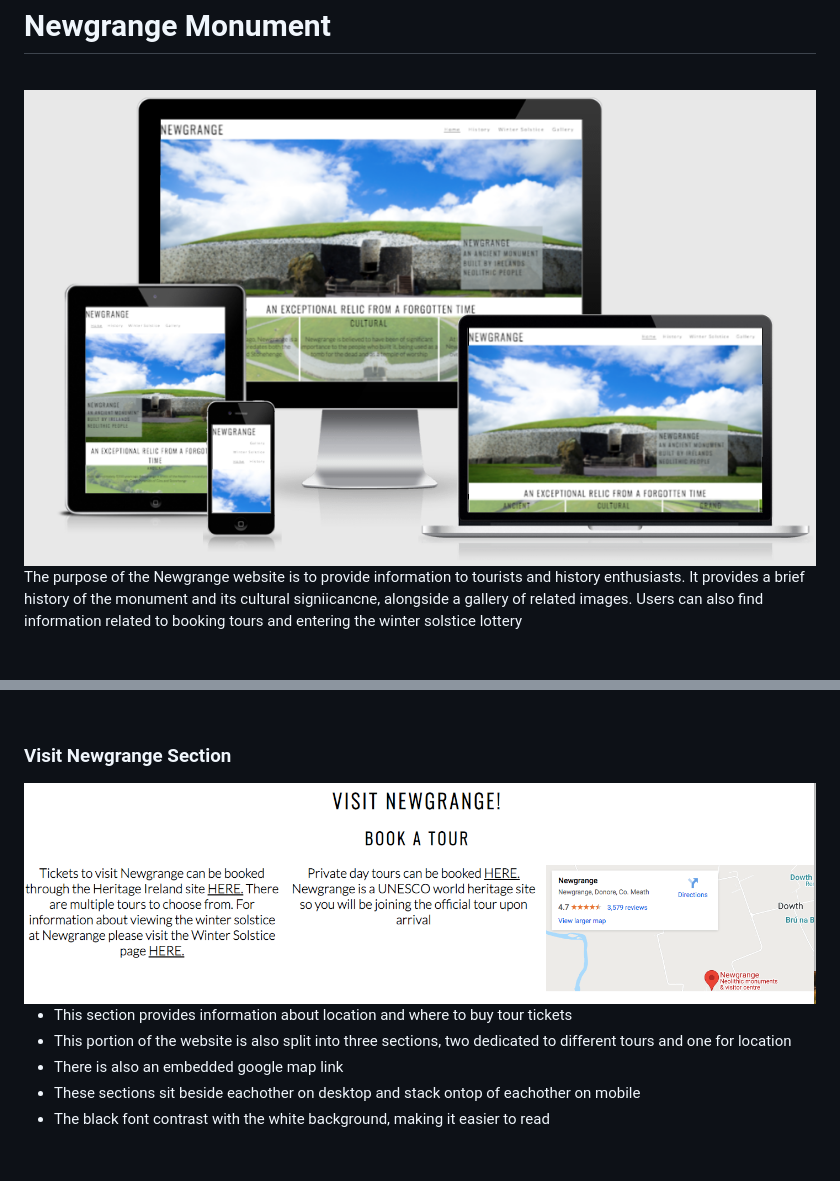
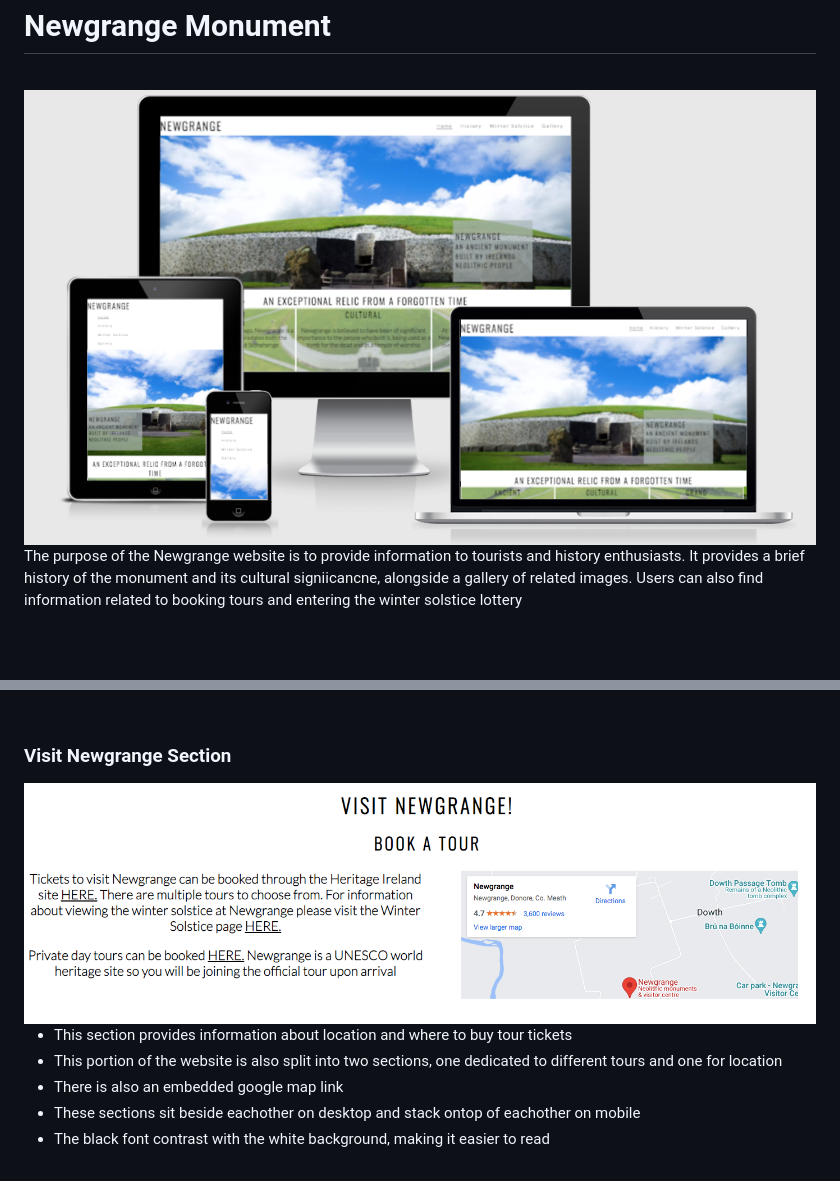
Before and after one commit to Code-Institute-Submissions/fionatreacy-First-project-resubmission, a Markdown page: README.md, 2 parts joined by grey strips. Drawn GitHub-style; pictures changed too: assets/images/am-i-responsive-p1.png (deleted), assets/images/newgrange-responsive.png (added), assets/images/visit-newgrange.png.

```diff
--- a/README.md
+++ b/README.md
@@ -1,7 +1,7 @@
 <h1>Newgrange Monument</h1>
 <br>
 
-<img src="assets/images/am-i-responsive-p1.png">
+<img src="assets/images/newgrange-responsive.png">
 
 <br>
 
@@ -49,7 +49,7 @@ The purpose of the Newgrange website is to provide information to tourists and h
 <img src="assets/images/visit-newgrange.png">
 <ul>
 <li>This section provides information about location and where to buy tour tickets</li>
-<li>This portion of the website is also split into three sections, two dedicated to different tours and one for location</li>
+<li>This portion of the website is also split into two sections, one dedicated to different tours and one for location</li>
 <li>There is also an embedded google map link</li>
 <li>These sections sit beside eachother on desktop and stack ontop of eachother on mobile</li>
 <li>The black font contrast with the white background, making it easier to read</li>
```
Also changed, not shown: 1 other file.
